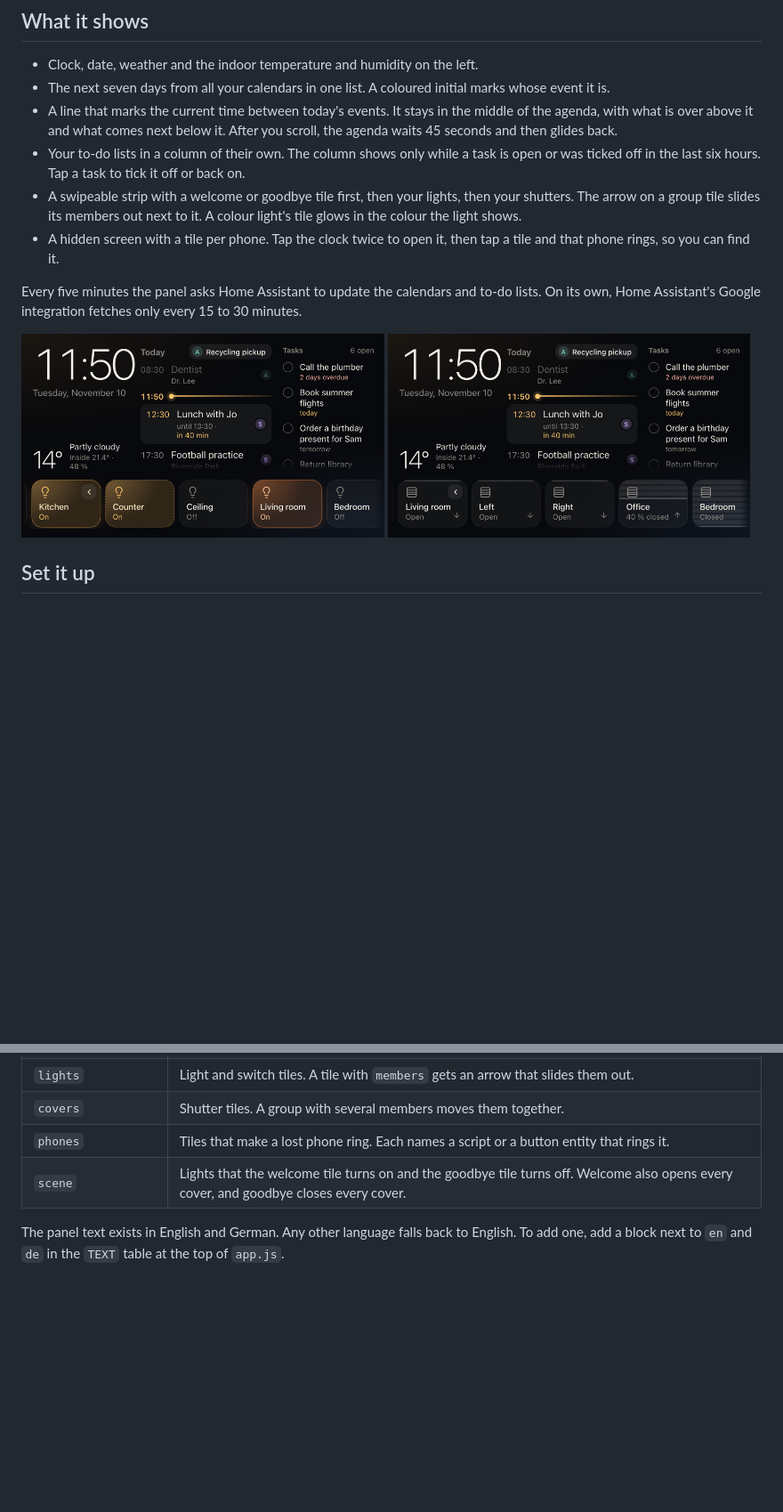
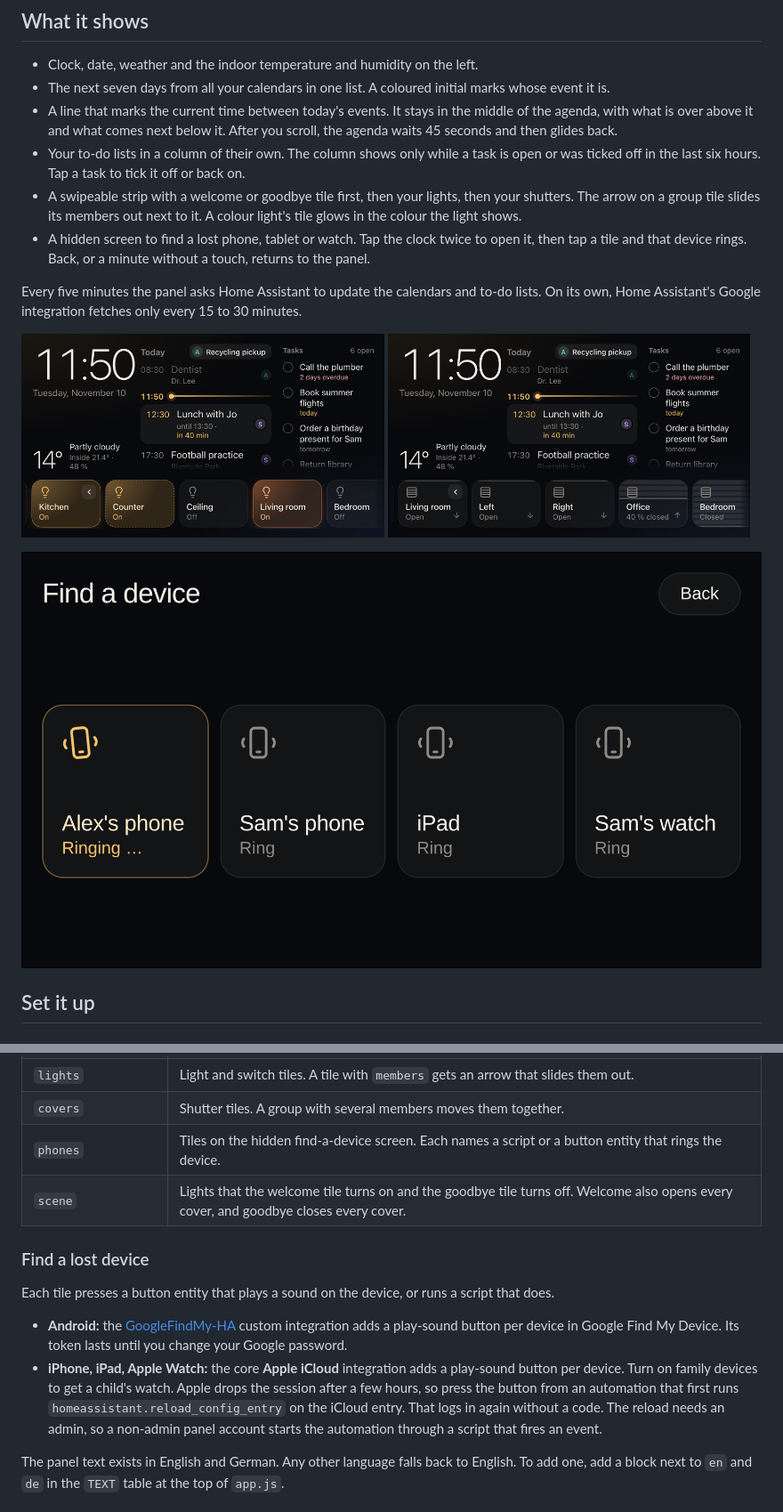
Before and after one commit to meth0xy/ha-wall-panel, a Markdown page: README.md, 2 parts joined by grey strips. Shown at 89% size. GitHub-like rendering; pictures changed too: docs/screenshots/finder.png (added); blank space fills up the shorter version.

Commit message:
docs: describe the find-a-device screen and add its screenshot

```diff
--- a/README.md
+++ b/README.md
@@ -25,11 +25,13 @@ Open <http://localhost:8000/index.html?demo>. Add `&locale=de-DE` to see the Ger
 - A line that marks the current time between today's events. It stays in the middle of the agenda, with what is over above it and what comes next below it. After you scroll, the agenda waits 45 seconds and then glides back.
 - Your to-do lists in a column of their own. The column shows only while a task is open or was ticked off in the last six hours. Tap a task to tick it off or back on.
 - A swipeable strip with a welcome or goodbye tile first, then your lights, then your shutters. The arrow on a group tile slides its members out next to it. A colour light's tile glows in the colour the light shows.
-- A hidden screen with a tile per phone. Tap the clock twice to open it, then tap a tile and that phone rings, so you can find it.
+- A hidden screen to find a lost phone, tablet or watch. Tap the clock twice to open it, then tap a tile and that device rings. Back, or a minute without a touch, returns to the panel.
 
 Every five minutes the panel asks Home Assistant to update the calendars and to-do lists. On its own, Home Assistant's Google integration fetches only every 15 to 30 minutes.
 
 <img src="docs/screenshots/lights.png" width="49%" alt="The kitchen light group opened next to its tile"> <img src="docs/screenshots/shutters.png" width="49%" alt="The living room shutters opened next to their tile">
+
+![The hidden find-a-device screen, one phone ringing](docs/screenshots/finder.png)
 
 ## Set it up
 
@@ -94,8 +96,15 @@ Copy all five files again. The panel checks `index.html`, `config.js`, `app.js`
 | `todoLists`, `todoSkip` | Which to-do lists show up in the task column. |
 | `lights` | Light and switch tiles. A tile with `members` gets an arrow that slides them out. |
 | `covers` | Shutter tiles. A group with several members moves them together. |
-| `phones` | Tiles that make a lost phone ring. Each names a script or a button entity that rings it. |
+| `phones` | Tiles on the hidden find-a-device screen. Each names a script or a button entity that rings the device. |
 | `scene` | Lights that the welcome tile turns on and the goodbye tile turns off. Welcome also opens every cover, and goodbye closes every cover. |
+
+### Find a lost device
+
+Each tile presses a button entity that plays a sound on the device, or runs a script that does.
+
+- **Android:** the [GoogleFindMy-HA](https://github.com/BSkando/GoogleFindMy-HA) custom integration adds a play-sound button per device in Google Find My Device. Its token lasts until you change your Google password.
+- **iPhone, iPad, Apple Watch:** the core **Apple iCloud** integration adds a play-sound button per device. Turn on family devices to get a child's watch. Apple drops the session after a few hours, so press the button from an automation that first runs `homeassistant.reload_config_entry` on the iCloud entry. That logs in again without a code. The reload needs an admin, so a non-admin panel account starts the automation through a script that fires an event.
 
 The panel text exists in English and German. Any other language falls back to English. To add one, add a block next to `en` and `de` in the `TEXT` table at the top of `app.js`.
 
```
Also changed, not shown: 2 other files.
